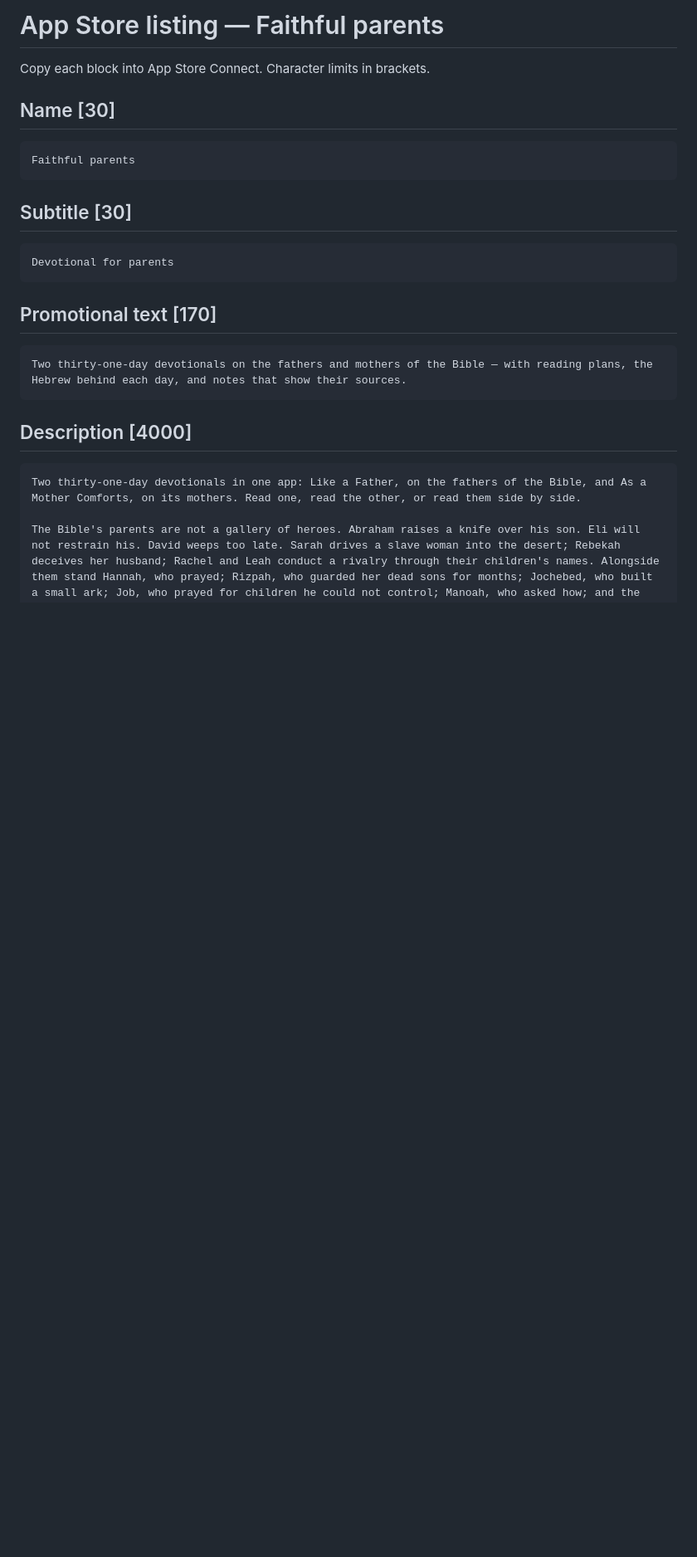
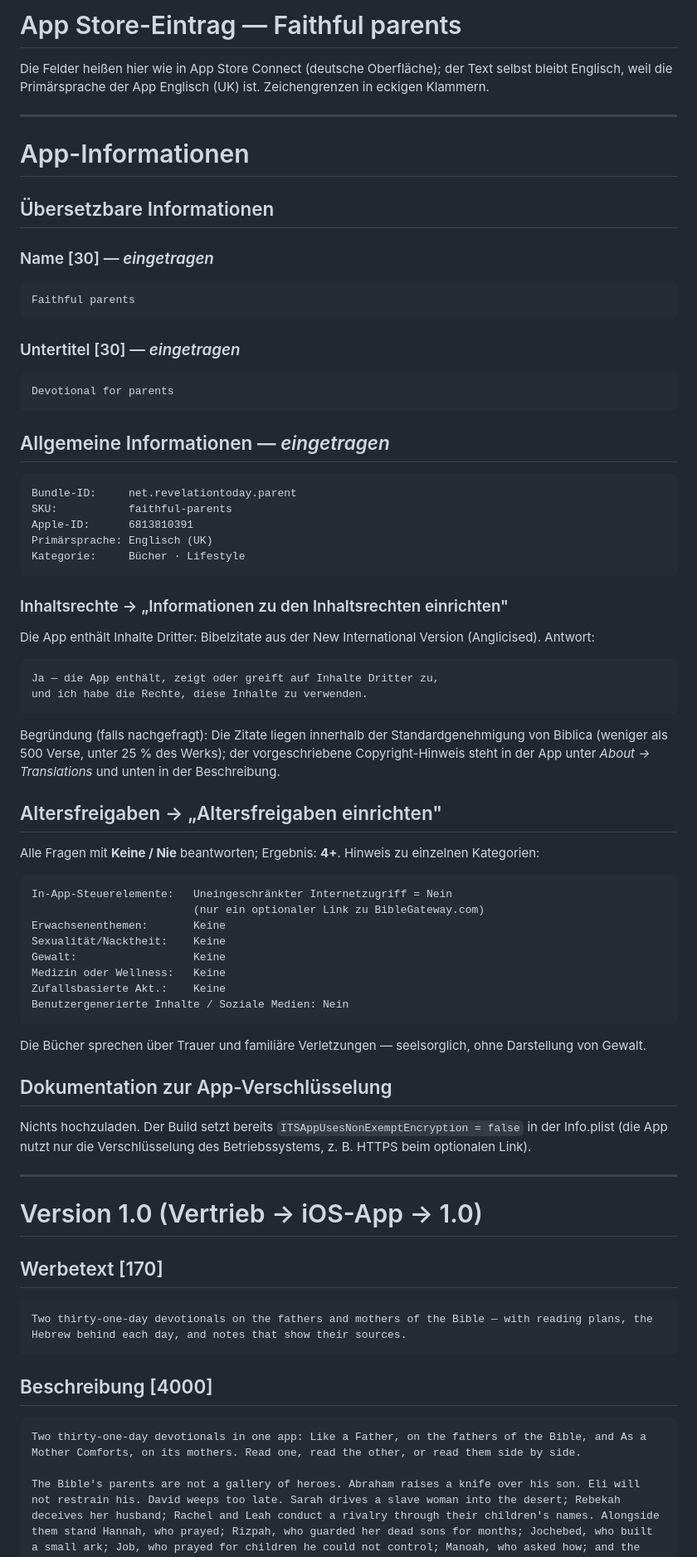
Before and after one commit to revelation-today/parents, a Markdown page: store/listing.md, the part around one of its changes. Shown at 83% size. Rendered like a GitHub page; blank space fills up the shorter version.

Commit message:
Label the listing fields as App Store Connect shows them in German
Co-Authored-By: Claude Opus 5 <noreply@anthropic.com>

```diff
--- a/store/listing.md
+++ b/store/listing.md
@@ -1,20 +1,76 @@
-# App Store listing — Faithful parents
+# App Store-Eintrag — Faithful parents
 
-Copy each block into App Store Connect. Character limits in brackets.
+Die Felder heißen hier wie in App Store Connect (deutsche Oberfläche); der Text selbst
+bleibt Englisch, weil die Primärsprache der App Englisch (UK) ist.
+Zeichengrenzen in eckigen Klammern.
 
-## Name [30]
+---
+
+# App-Informationen
+
+## Übersetzbare Informationen
+
+### Name [30] — *eingetragen*
 
     Faithful parents
 
-## Subtitle [30]
+### Untertitel [30] — *eingetragen*
 
     Devotional for parents
 
-## Promotional text [170]
+## Allgemeine Informationen — *eingetragen*
+
+    Bundle-ID:     net.revelationtoday.parent
+    SKU:           faithful-parents
+    Apple-ID:      6813810391
+    Primärsprache: Englisch (UK)
+    Kategorie:     Bücher · Lifestyle
+
+### Inhaltsrechte → „Informationen zu den Inhaltsrechten einrichten"
+
+Die App enthält Inhalte Dritter: Bibelzitate aus der New International Version
+(Anglicised). Antwort:
+
+    Ja — die App enthält, zeigt oder greift auf Inhalte Dritter zu,
+    und ich habe die Rechte, diese Inhalte zu verwenden.
+
+Begründung (falls nachgefragt): Die Zitate liegen innerhalb der Standardgenehmigung
+von Biblica (weniger als 500 Verse, unter 25 % des Werks); der vorgeschriebene
+Copyright-Hinweis steht in der App unter *About → Translations* und unten in der
+Beschreibung.
+
+## Altersfreigaben → „Altersfreigaben einrichten"
+
+Alle Fragen mit **Keine / Nie** beantworten; Ergebnis: **4+**.
+Hinweis zu einzelnen Kategorien:
+
+    In-App-Steuerelemente:   Uneingeschränkter Internetzugriff = Nein
+                             (nur ein optionaler Link zu BibleGateway.com)
+    Erwachsenenthemen:       Keine
+    Sexualität/Nacktheit:    Keine
+    Gewalt:                  Keine
+    Medizin oder Wellness:   Keine
+    Zufallsbasierte Akt.:    Keine
+    Benutzergenerierte Inhalte / Soziale Medien: Nein
+
+Die Bücher sprechen über Trauer und familiäre Verletzungen — seelsorglich, ohne
+Darstellung von Gewalt.
+
+## Dokumentation zur App-Verschlüsselung
+
+Nichts hochzuladen. Der Build setzt bereits `ITSAppUsesNonExemptEncryption = false`
+in der Info.plist (die App nutzt nur die Verschlüsselung des Betriebssystems, z. B.
+HTTPS beim optionalen Link).
+
+---
+
+# Version 1.0 (Vertrieb → iOS-App → 1.0)
+
+## Werbetext [170]
 
     Two thirty-one-day devotionals on the fathers and mothers of the Bible — with reading plans, the Hebrew behind each day, and notes that show their sources.
 
-## Description [4000]
+## Beschreibung [4000]
 
     Two thirty-one-day devotionals in one app: Like a Father, on the fathers of the Bible, and As a Mother Comforts, on its mothers. Read one, read the other, or read them side by side.
 
```
Also changed, not shown: other parts of store/listing.md (+36 -23 lines).
